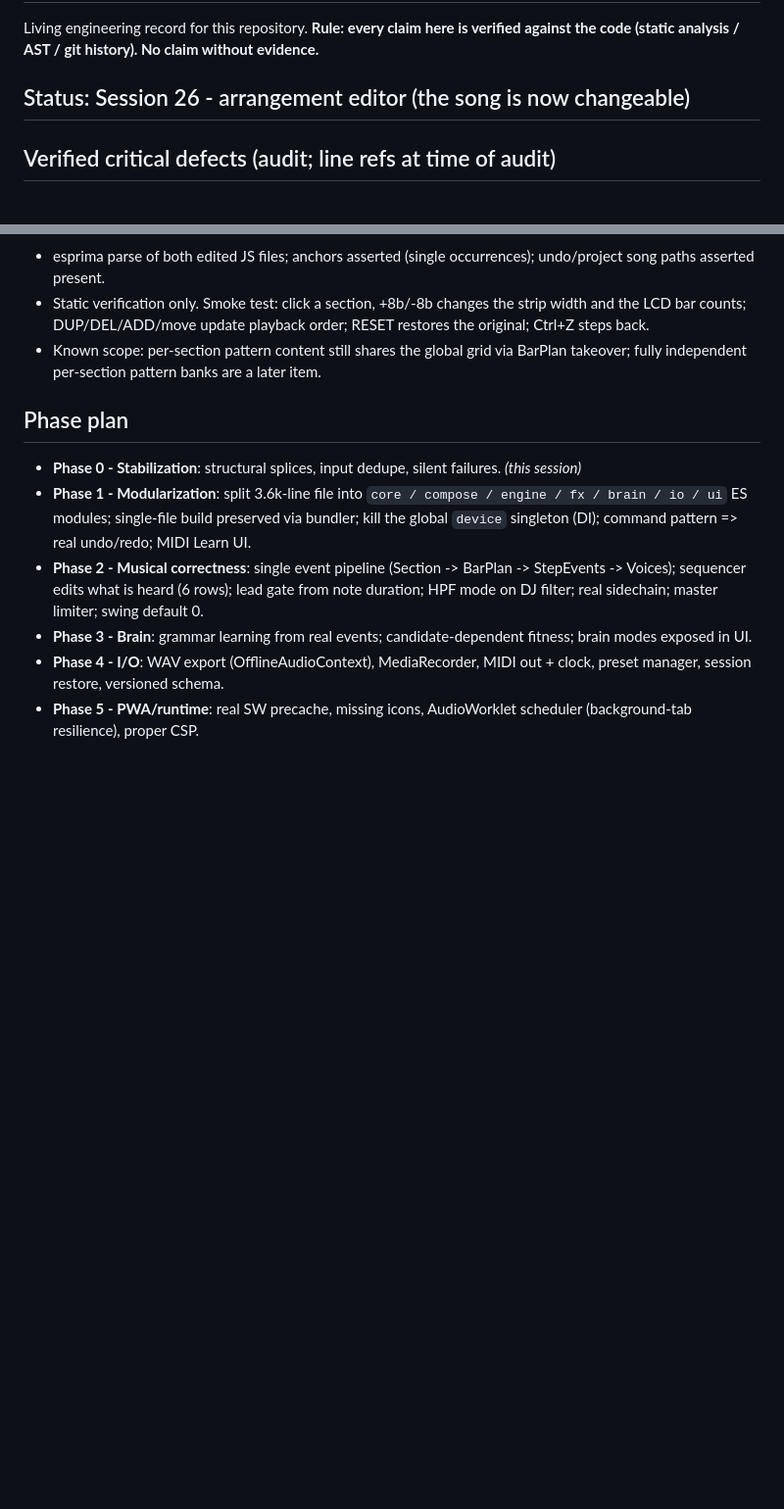
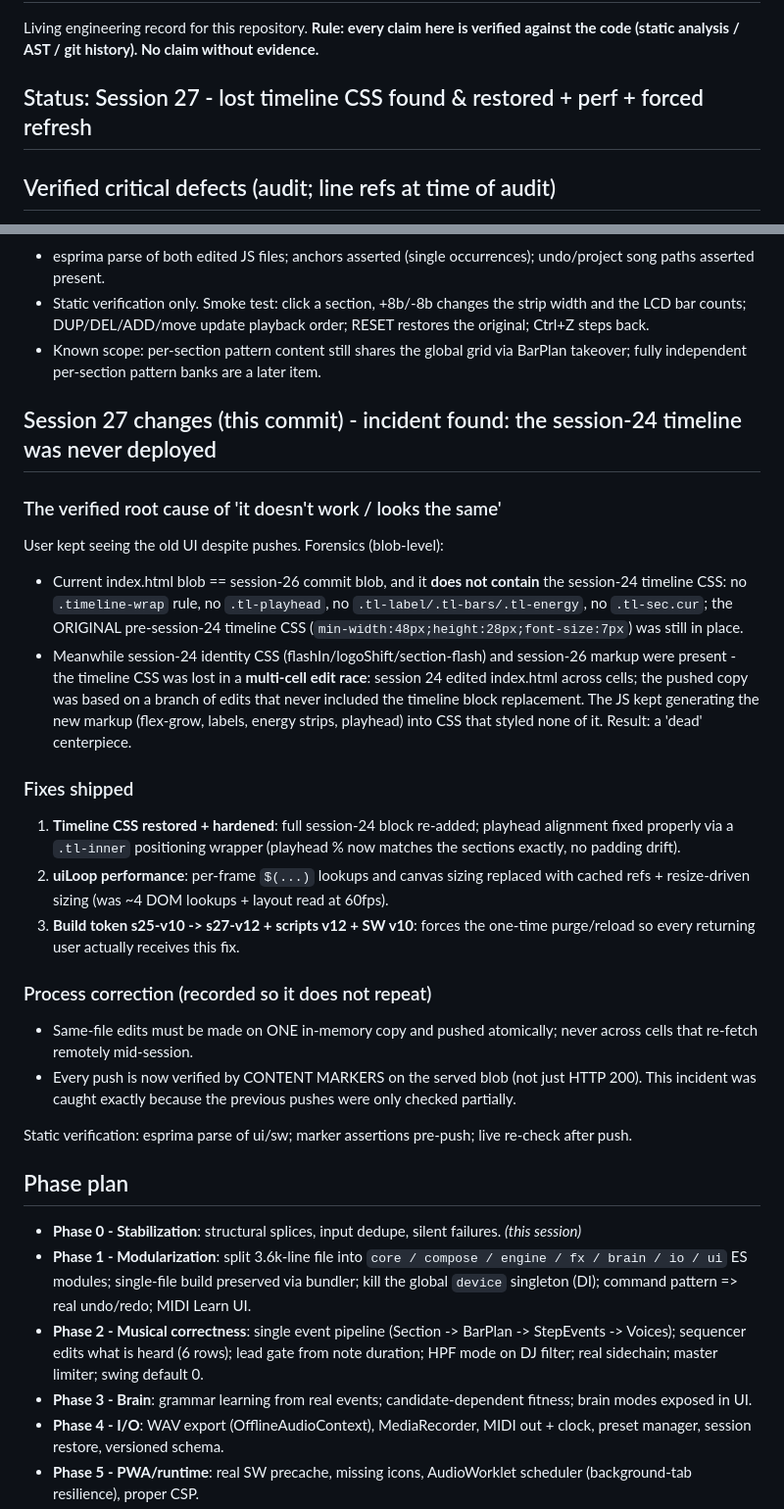
Before and after one commit to dudududi144-source/psy3-clean, a Markdown page: ENGINEERING.md, 2 parts joined by grey strips. Shown at 98% size. Rendered like a GitHub page; blank space fills up the shorter version.

Commit message:
docs(session27): incident report - session-24 timeline CSS lost in push race; restored

```diff
--- a/ENGINEERING.md
+++ b/ENGINEERING.md
@@ -3,7 +3,7 @@
 Living engineering record for this repository. **Rule: every claim here is verified
 against the code (static analysis / AST / git history). No claim without evidence.**
 
-## Status: Session 26 - arrangement editor (the song is now changeable)
+## Status: Session 27 - lost timeline CSS found & restored + perf + forced refresh
 
 ## Verified critical defects (audit; line refs at time of audit)
 
@@ -621,6 +621,29 @@ User directive: the device felt 'too templated and fixed'; they wanted changeabl
 - Known scope: per-section pattern content still shares the global grid via BarPlan takeover; fully independent per-section pattern banks are a later item.
 
 
+## Session 27 changes (this commit) - incident found: the session-24 timeline was never deployed
+
+### The verified root cause of 'it doesn't work / looks the same'
+
+User kept seeing the old UI despite pushes. Forensics (blob-level):
+
+- Current index.html blob == session-26 commit blob, and it **does not contain** the session-24 timeline CSS: no `.timeline-wrap` rule, no `.tl-playhead`, no `.tl-label/.tl-bars/.tl-energy`, no `.tl-sec.cur`; the ORIGINAL pre-session-24 timeline CSS (`min-width:48px;height:28px;font-size:7px`) was still in place.
+- Meanwhile session-24 identity CSS (flashIn/logoShift/section-flash) and session-26 markup were present - the timeline CSS was lost in a **multi-cell edit race**: session 24 edited index.html across cells; the pushed copy was based on a branch of edits that never included the timeline block replacement. The JS kept generating the new markup (flex-grow, labels, energy strips, playhead) into CSS that styled none of it. Result: a 'dead' centerpiece.
+
+### Fixes shipped
+
+1. **Timeline CSS restored + hardened**: full session-24 block re-added; playhead alignment fixed properly via a `.tl-inner` positioning wrapper (playhead % now matches the sections exactly, no padding drift).
+2. **uiLoop performance**: per-frame `$(...)` lookups and canvas sizing replaced with cached refs + resize-driven sizing (was ~4 DOM lookups + layout read at 60fps).
+3. **Build token s25-v10 -> s27-v12 + scripts v12 + SW v10**: forces the one-time purge/reload so every returning user actually receives this fix.
+
+### Process correction (recorded so it does not repeat)
+
+- Same-file edits must be made on ONE in-memory copy and pushed atomically; never across cells that re-fetch remotely mid-session.
+- Every push is now verified by CONTENT MARKERS on the served blob (not just HTTP 200). This incident was caught exactly because the previous pushes were only checked partially.
+
+Static verification: esprima parse of ui/sw; marker assertions pre-push; live re-check after push.
+
+
 ## Phase plan
 
 - **Phase 0 - Stabilization**: structural splices, input dedupe, silent failures. *(this session)*
```
